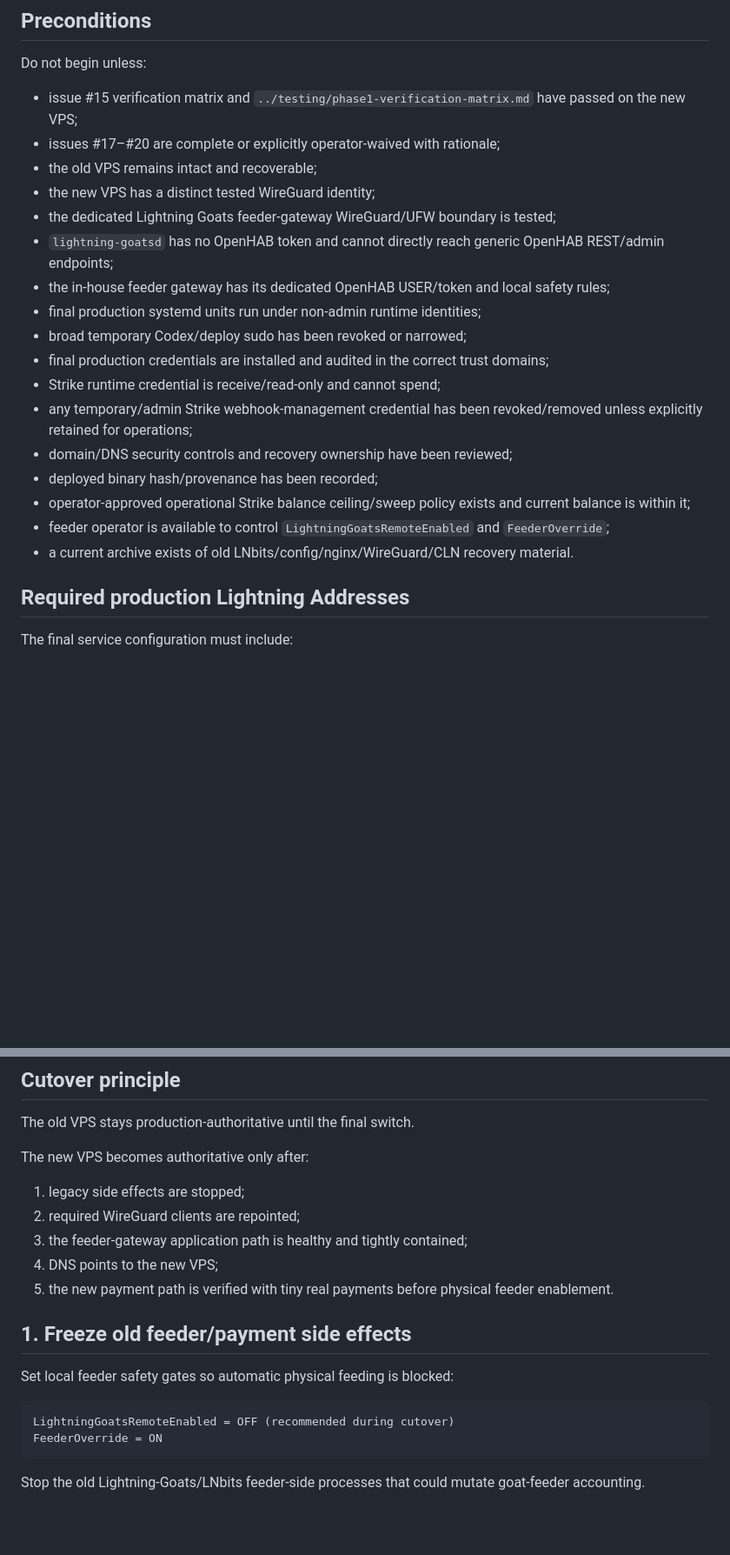
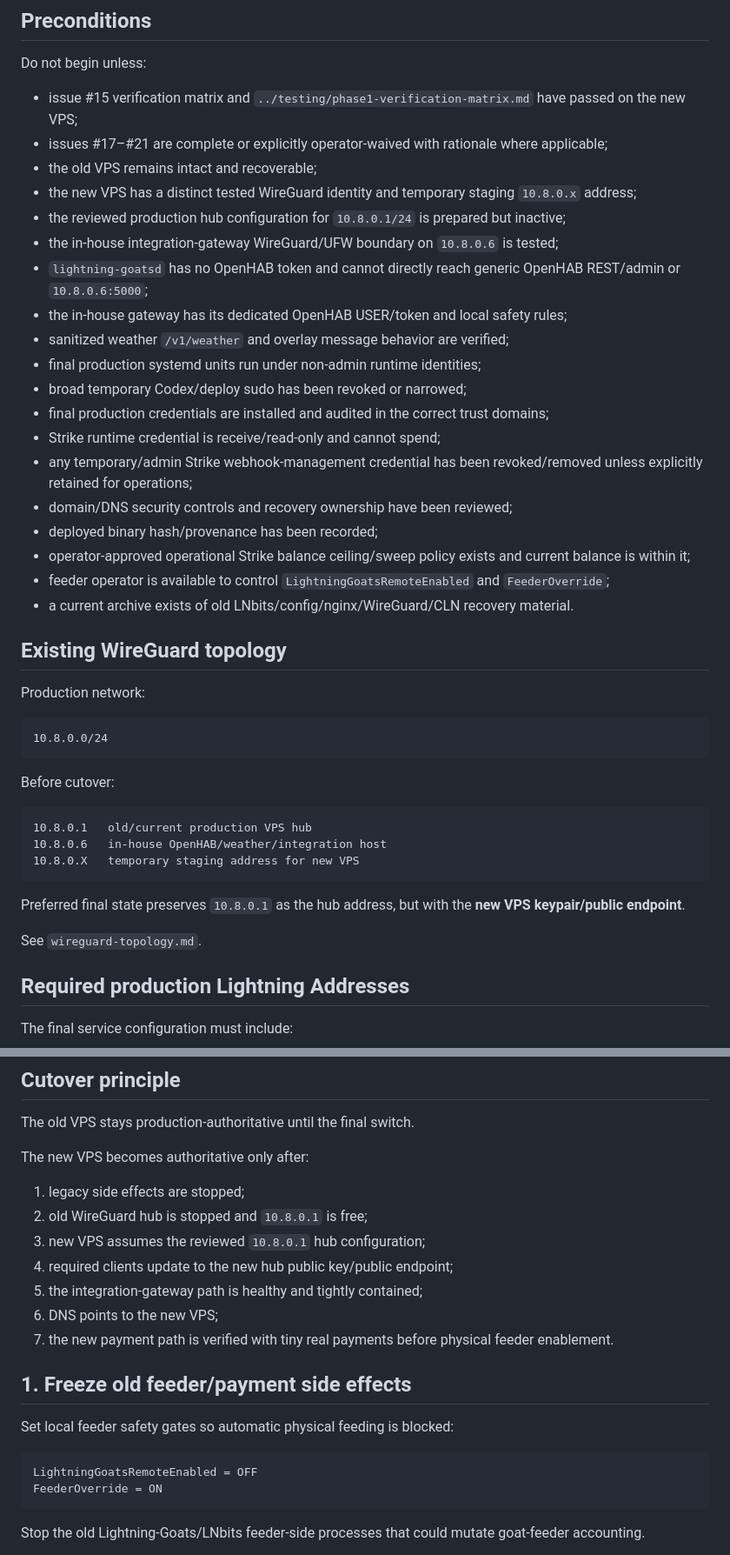
Before and after one commit to lightning-goats/lightning-goats, a Markdown page: docs/deployment/production-cutover.md, 2 parts joined by grey strips. Shown at 87% size. Drawn GitHub-style; blank space fills up the shorter version.

````diff
--- a/docs/deployment/production-cutover.md
+++ b/docs/deployment/production-cutover.md
@@ -9,12 +9,14 @@ Tracker: issue #16.
 Do not begin unless:
 
 - issue #15 verification matrix and `../testing/phase1-verification-matrix.md` have passed on the new VPS;
-- issues #17–#20 are complete or explicitly operator-waived with rationale;
+- issues #17–#21 are complete or explicitly operator-waived with rationale where applicable;
 - the old VPS remains intact and recoverable;
-- the new VPS has a distinct tested WireGuard identity;
-- the dedicated Lightning Goats feeder-gateway WireGuard/UFW boundary is tested;
-- `lightning-goatsd` has no OpenHAB token and cannot directly reach generic OpenHAB REST/admin endpoints;
-- the in-house feeder gateway has its dedicated OpenHAB USER/token and local safety rules;
+- the new VPS has a distinct tested WireGuard identity and temporary staging `10.8.0.x` address;
+- the reviewed production hub configuration for `10.8.0.1/24` is prepared but inactive;
+- the in-house integration-gateway WireGuard/UFW boundary on `10.8.0.6` is tested;
+- `lightning-goatsd` has no OpenHAB token and cannot directly reach generic OpenHAB REST/admin or `10.8.0.6:5000`;
+- the in-house gateway has its dedicated OpenHAB USER/token and local safety rules;
+- sanitized weather `/v1/weather` and overlay message behavior are verified;
 - final production systemd units run under non-admin runtime identities;
 - broad temporary Codex/deploy sudo has been revoked or narrowed;
 - final production credentials are installed and audited in the correct trust domains;
@@ -25,6 +27,26 @@ Do not begin unless:
 - operator-approved operational Strike balance ceiling/sweep policy exists and current balance is within it;
 - feeder operator is available to control `LightningGoatsRemoteEnabled` and `FeederOverride`;
 - a current archive exists of old LNbits/config/nginx/WireGuard/CLN recovery material.
+
+## Existing WireGuard topology
+
+Production network:
+
+```text
+10.8.0.0/24
+```
+
+Before cutover:
+
+```text
+10.8.0.1   old/current production VPS hub
+10.8.0.6   in-house OpenHAB/weather/integration host
+10.8.0.X   temporary staging address for new VPS
+```
+
+Preferred final state preserves `10.8.0.1` as the hub address, but with the **new VPS keypair/public endpoint**.
+
+See `wireguard-topology.md`.
 
 ## Required production Lightning Addresses
 
@@ -50,17 +72,19 @@ The old VPS stays production-authoritative until the final switch.
 The new VPS becomes authoritative only after:
 
 1. legacy side effects are stopped;
-2. required WireGuard clients are repointed;
-3. the feeder-gateway application path is healthy and tightly contained;
-4. DNS points to the new VPS;
-5. the new payment path is verified with tiny real payments before physical feeder enablement.
+2. old WireGuard hub is stopped and `10.8.0.1` is free;
+3. new VPS assumes the reviewed `10.8.0.1` hub configuration;
+4. required clients update to the new hub public key/public endpoint;
+5. the integration-gateway path is healthy and tightly contained;
+6. DNS points to the new VPS;
+7. the new payment path is verified with tiny real payments before physical feeder enablement.
 
 ## 1. Freeze old feeder/payment side effects
 
 Set local feeder safety gates so automatic physical feeding is blocked:
 
 ```text
-LightningGoatsRemoteEnabled = OFF (recommended during cutover)
+LightningGoatsRemoteEnabled = OFF
 FeederOverride = ON
 ```
 
````
Also changed, not shown: other parts of docs/deployment/production-cutover.md (+76 -47 lines).
